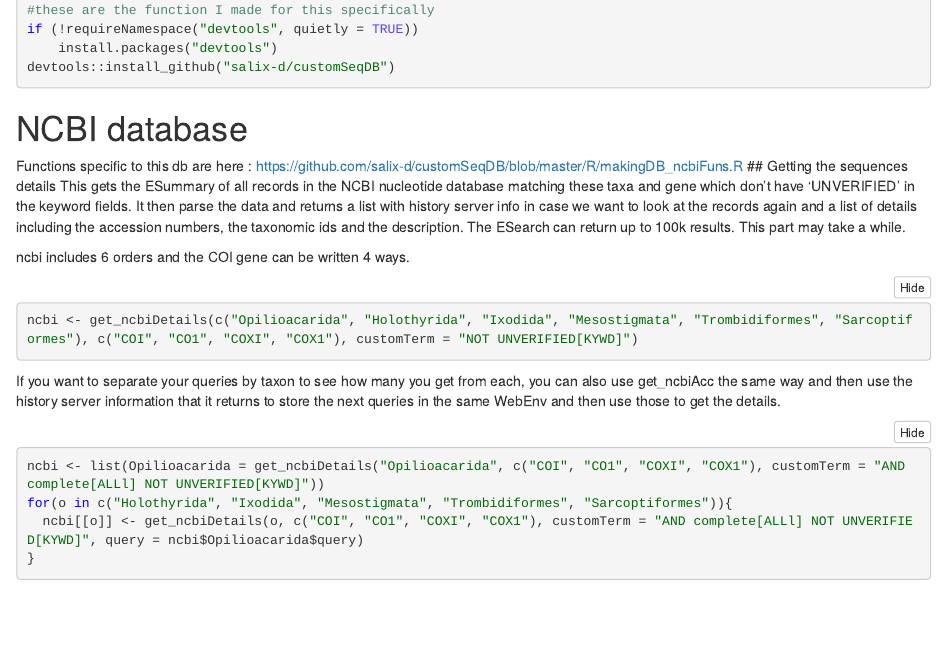
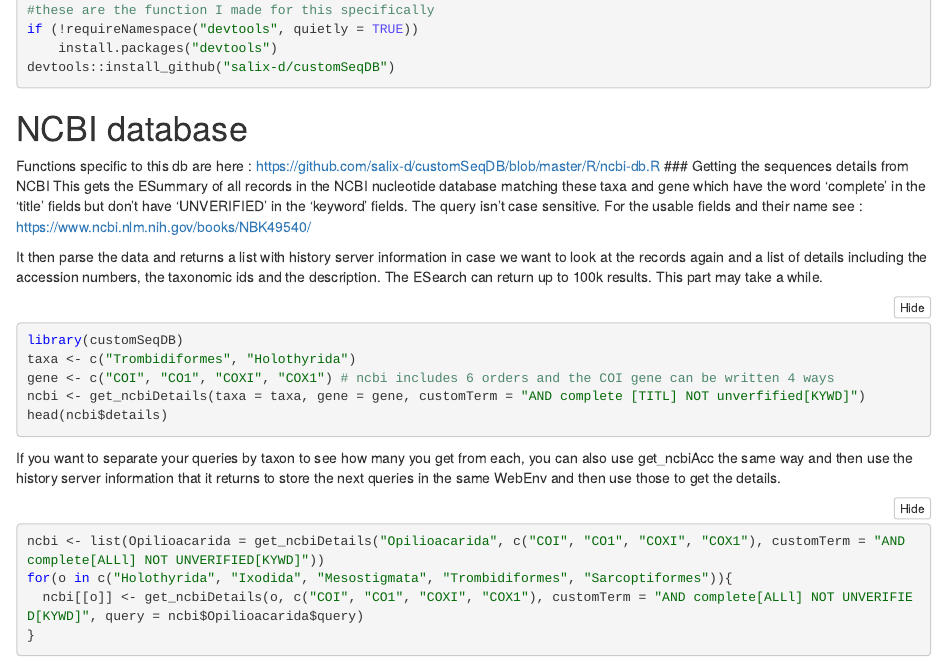
Before and after one commit to salix-d/customSeqDB, an R Markdown document (R/Example4mites.Rmd): the page in a window 1100 px wide, from 380 px down. The pictures show the output file R/Example4mites.nb.html that the author committed with the source, opened offline.

Commit message:
minor corrections

````diff
--- a/R/Example4mites.Rmd
+++ b/R/Example4mites.Rmd
@@ -27,14 +27,18 @@ devtools::install_github("salix-d/customSeqDB")
 ```
 
 # NCBI database
-Functions specific to this db are here : https://github.com/salix-d/customSeqDB/blob/master/R/makingDB_ncbiFuns.R
-## Getting the sequences details
-This gets the ESummary of all records in the NCBI nucleotide database matching these taxa and gene which don't have 'UNVERIFIED' in the keyword fields.
-It then parse the data and returns a list with history server info in case we want to look at the records again and a list of details including the accession numbers, the taxonomic ids and the description. The ESearch can return up to 100k results. This part may take a while.
+Functions specific to this db are here : https://github.com/salix-d/customSeqDB/blob/master/R/ncbi-db.R
+### Getting the sequences details from NCBI
+This gets the ESummary of all records in the NCBI nucleotide database matching these taxa and gene which have the word 'complete' in the 'title' fields but don't have 'UNVERIFIED' in the 'keyword' fields. The query isn't case sensitive. For the usable fields and their name see : https://www.ncbi.nlm.nih.gov/books/NBK49540/
 
-ncbi includes 6 orders and the COI gene can be written 4 ways.
+It then parse the data and returns a list with history server information in case we want to look at the records again and a list of details including the accession numbers, the taxonomic ids and the description. The ESearch can return up to 100k results. This part may take a while.
+
 ```{r}
-ncbi <- get_ncbiDetails(c("Opilioacarida", "Holothyrida", "Ixodida", "Mesostigmata", "Trombidiformes", "Sarcoptiformes"), c("COI", "CO1", "COXI", "COX1"), customTerm = "NOT UNVERIFIED[KYWD]")
+library(customSeqDB)
+taxa <- c("Trombidiformes", "Holothyrida")
+gene <- c("COI", "CO1", "COXI", "COX1") # ncbi includes 6 orders and the COI gene can be written 4 ways
+ncbi <- get_ncbiDetails(taxa = taxa, gene = gene, customTerm = "AND complete [TITL] NOT unverfified[KYWD]")
+head(ncbi$details)
 ```
 If you want to separate your queries by taxon to see how many you get from each, you can also use get_ncbiAcc the same way and then use the history server information that it returns to store the next queries in the same WebEnv and then use those to get the details.
 ```{r}
````
Also changed, not shown: R/Example4mites.nb.html, R/Example4mites.Rmd (2 more changed lines).
